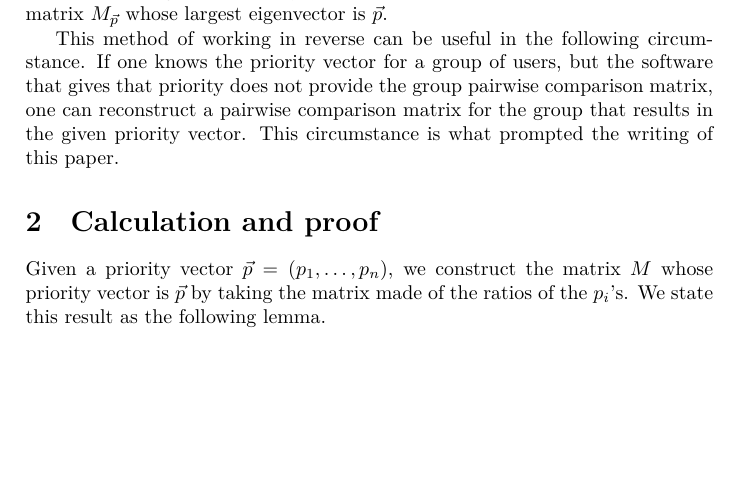
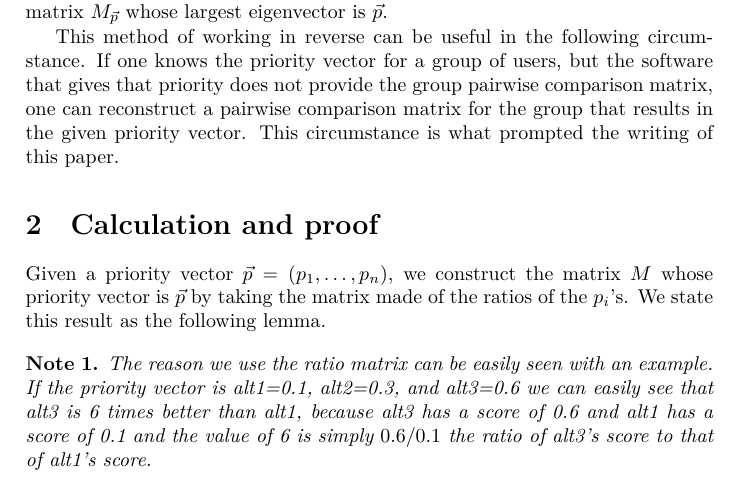
Before and after one commit to dlens/ratiomatrix, a LaTeX paper (PrioritiesToMatrix.tex): part of page 1 of 3, cut so that both start at the same text, the shorter picture padded with empty space. Compiled offline with XeLaTeX; a missing font is replaced by an installed copy or a similar font.

Commit message:
Updating paper with a reason why ratio matrix is chosen.

```diff
--- a/PrioritiesToMatrix.tex
+++ b/PrioritiesToMatrix.tex
@@ -4,6 +4,7 @@
 \usepackage{amsmath}
 \usepackage{amsthm}
 \newtheorem{lemma}{Lemma}
+\newtheorem{note}{Note}
 \makeindex
 %\usepackage{xltxtra}
 
@@ -43,6 +44,14 @@ paper.
 Given a priority vector $\vec{p}=(p_1, \ldots, p_n)$, we construct the matrix $M$
 whose priority vector is $\vec{p}$ by taking the matrix
 made of the ratios of the $p_i$'s.  We state this result as the following lemma.
+
+\begin{note}
+The reason we use the ratio matrix can be easily seen with an example.  If the
+priority vector is alt1=0.1, alt2=0.3, and alt3=0.6 we can easily see that
+alt3 is 6 times better than alt1, because alt3 has a score of 0.6 and alt1 has
+a score of 0.1 and the value of 6 is simply $0.6/0.1$ the ratio of alt3's score
+to that of alt1's score.
+\end{note}
 
 \begin{lemma}
 Let $\vec{p}=(p_1, \ldots, p_n)$ be the priority vector of $n$ items.  If we define
```
Also changed, not shown: PrioritiesToMatrix.pdf, 2 other files.
